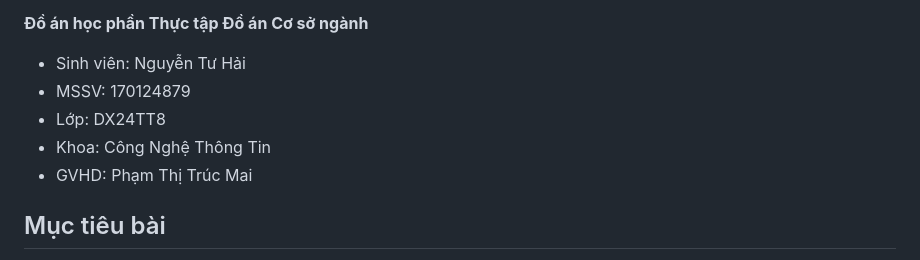
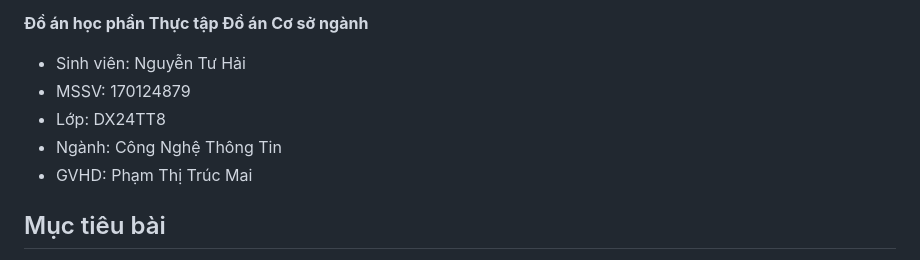
Before and after one commit to haint171296/-csn---dx24tt8---nguyentuhai---webgioithieudacsanvietnam-, a Markdown page: README.md, the part around the change. Drawn GitHub-style.

```diff
--- a/README.md
+++ b/README.md
@@ -8,7 +8,7 @@ Website giới thiệu các món ăn đặc sản của ba miền Việt Nam. B
  - Sinh viên: Nguyễn Tư Hải
  - MSSV: 170124879
  - Lớp: DX24TT8
- - Khoa: Công Nghệ Thông Tin
+ - Ngành: Công Nghệ Thông Tin
  - GVHD: Phạm Thị Trúc Mai
 ## Mục tiêu bài
 
```
